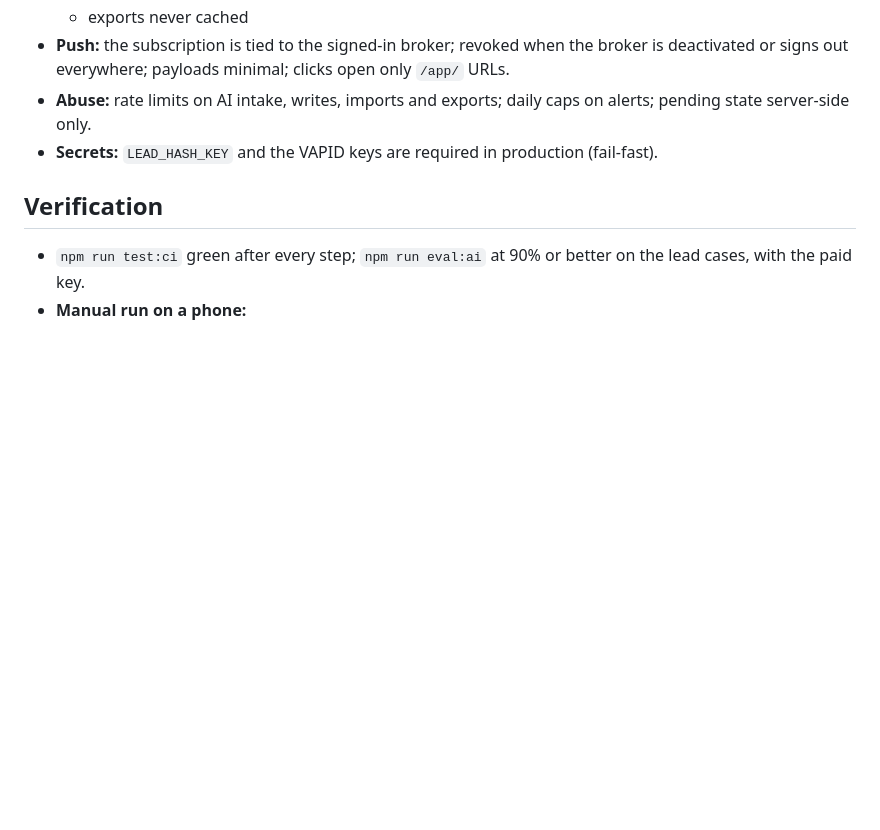
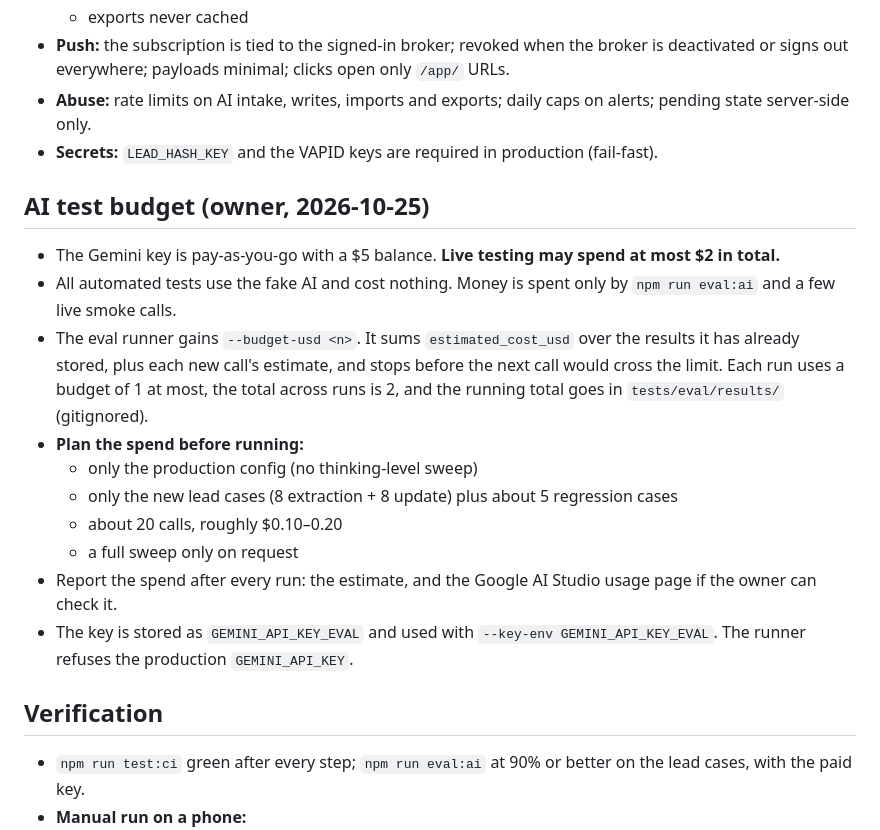
Before and after one commit to PPHelios/whatsapp-broker-bot, a Markdown page: docs/plans/poc-release-3.md, the part around the change. Rendered like a GitHub page; blank space fills up the shorter version.

Commit message:
docs(plan): Release 3 — AI test budget ($2 cap, eval budget flag)
Co-Authored-By: Claude Opus 5.5 <noreply@anthropic.com>
Claude-Session: https://claude.ai/code/session_01YKCwGSJpaMZQ5oewGja5s5

```diff
--- a/docs/plans/poc-release-3.md
+++ b/docs/plans/poc-release-3.md
@@ -704,6 +704,18 @@ This plan on `poc/release-3`, revised with the owner's answers and the reviews.
 - **Abuse:** rate limits on AI intake, writes, imports and exports; daily caps on alerts; pending state server-side only.
 - **Secrets:** `LEAD_HASH_KEY` and the VAPID keys are required in production (fail-fast).
 
+## AI test budget (owner, 2026-10-25)
+- The Gemini key is pay-as-you-go with a $5 balance. **Live testing may spend at most $2 in total.**
+- All automated tests use the fake AI and cost nothing. Money is spent only by `npm run eval:ai` and a few live smoke calls.
+- The eval runner gains `--budget-usd <n>`. It sums `estimated_cost_usd` over the results it has already stored, plus each new call's estimate, and stops before the next call would cross the limit. Each run uses a budget of 1 at most, the total across runs is 2, and the running total goes in `tests/eval/results/` (gitignored).
+- **Plan the spend before running:**
+  - only the production config (no thinking-level sweep)
+  - only the new lead cases (8 extraction + 8 update) plus about 5 regression cases
+  - about 20 calls, roughly $0.10–0.20
+  - a full sweep only on request
+- Report the spend after every run: the estimate, and the Google AI Studio usage page if the owner can check it.
+- The key is stored as `GEMINI_API_KEY_EVAL` and used with `--key-env GEMINI_API_KEY_EVAL`. The runner refuses the production `GEMINI_API_KEY`.
+
 ## Verification
 - `npm run test:ci` green after every step; `npm run eval:ai` at 90% or better on the lead cases, with the paid key.
 - **Manual run on a phone:**
```
